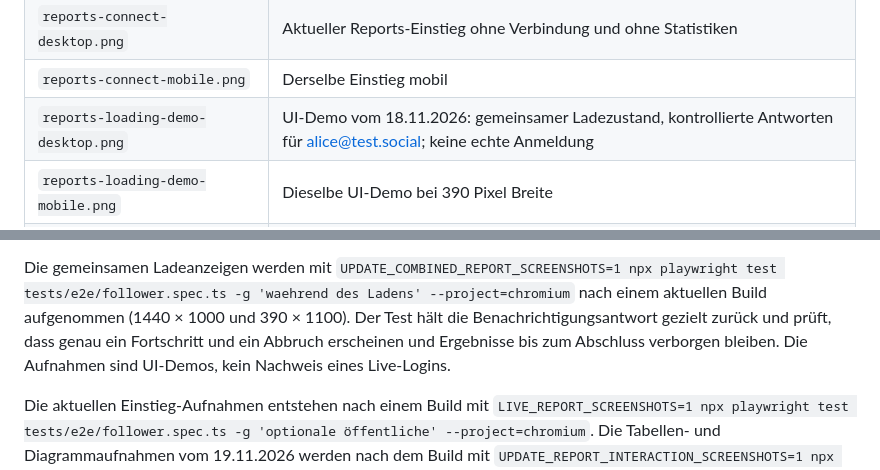
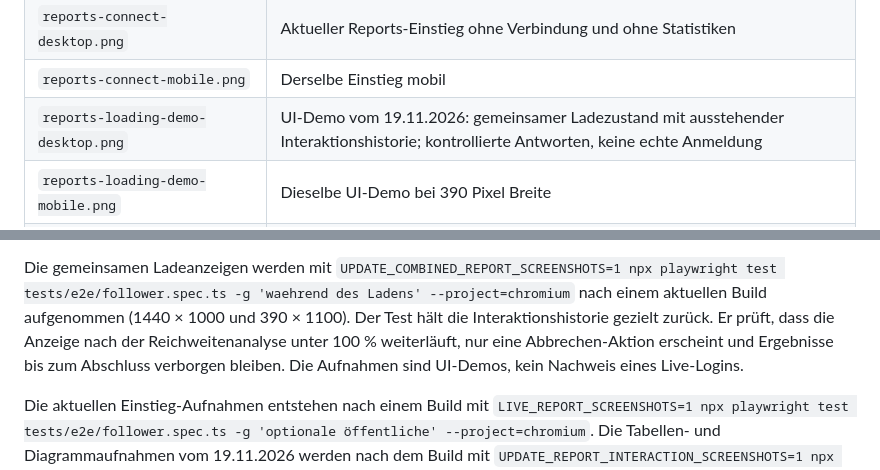
Before and after one commit to rstockm/fediwings, a Markdown page: docs/screenshots/README.md, 2 parts joined by grey strips. Rendered like a GitHub page.

```diff
--- a/docs/screenshots/README.md
+++ b/docs/screenshots/README.md
@@ -23,7 +23,7 @@ verwenden dagegen kontrollierte Testdaten.
 | `reports-charts-mobile.png` | Monatsdiagramme desselben Demo-Reports; Mobilansicht |
 | `reports-connect-desktop.png` | Aktueller Reports-Einstieg ohne Verbindung und ohne Statistiken |
 | `reports-connect-mobile.png` | Derselbe Einstieg mobil |
-| `reports-loading-demo-desktop.png` | UI-Demo vom 18.11.2026: gemeinsamer Ladezustand, kontrollierte Antworten für alice@test.social; keine echte Anmeldung |
+| `reports-loading-demo-desktop.png` | UI-Demo vom 19.11.2026: gemeinsamer Ladezustand mit ausstehender Interaktionshistorie; kontrollierte Antworten, keine echte Anmeldung |
 | `reports-loading-demo-mobile.png` | Dieselbe UI-Demo bei 390 Pixel Breite |
 | `report-pdf-desktop.png` | PDF-Exportdialog, Desktop-UI-Demo vom 18.11.2026; kontrollierte Antworten und synthetische Sitzung, keine Live-Anmeldung |
 | `report-pdf-mobile.png` | Derselbe Exportdialog mit mobilem Direktdownload |
@@ -63,9 +63,10 @@ gleich breite Tabellenziffern.
 Die gemeinsamen Ladeanzeigen werden mit
 `UPDATE_COMBINED_REPORT_SCREENSHOTS=1 npx playwright test tests/e2e/follower.spec.ts -g 'waehrend des Ladens' --project=chromium`
 nach einem aktuellen Build aufgenommen (1440 × 1000 und 390 × 1100).
-Der Test hält die Benachrichtigungsantwort gezielt zurück und prüft, dass genau
-ein Fortschritt und ein Abbruch erscheinen und Ergebnisse bis zum Abschluss
-verborgen bleiben. Die Aufnahmen sind UI-Demos, kein Nachweis eines Live-Logins.
+Der Test hält die Interaktionshistorie gezielt zurück. Er prüft, dass die
+Anzeige nach der Reichweitenanalyse unter 100 % weiterläuft, nur eine
+Abbrechen-Aktion erscheint und Ergebnisse bis zum Abschluss verborgen bleiben.
+Die Aufnahmen sind UI-Demos, kein Nachweis eines Live-Logins.
 
 Die aktuellen Einstieg-Aufnahmen entstehen nach einem Build mit
 `LIVE_REPORT_SCREENSHOTS=1 npx playwright test tests/e2e/follower.spec.ts -g 'optionale öffentliche' --project=chromium`.
```
Also changed, not shown: README.md (+4 -0 lines), docs/screenshots/reports-loading-demo-desktop.png, docs/screenshots/reports-loading-demo-mobile.png, 5 other files.
